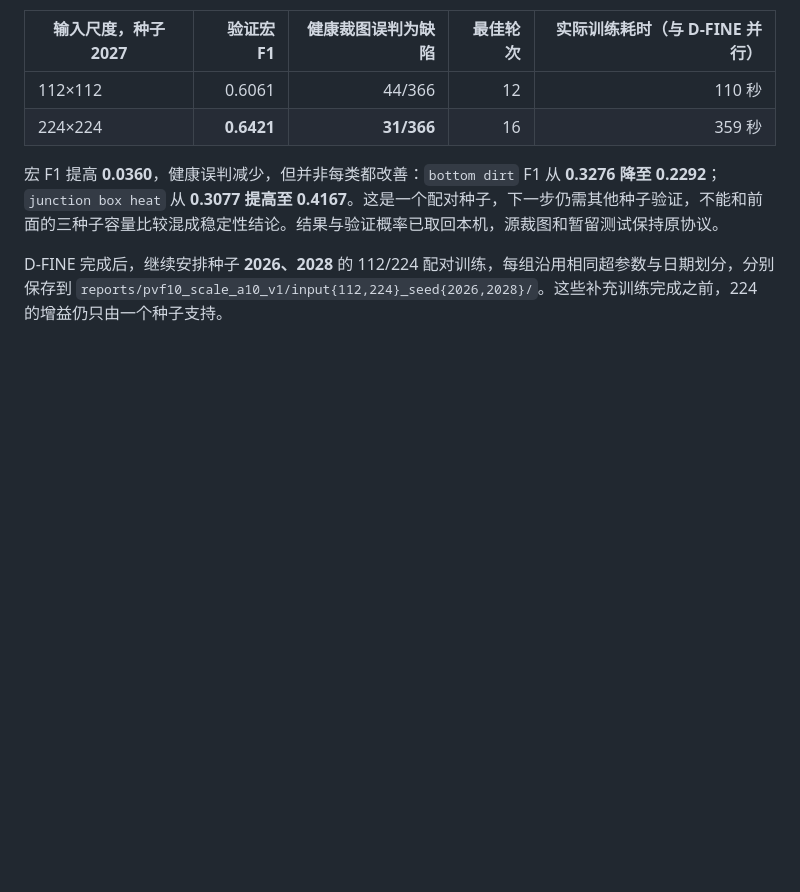
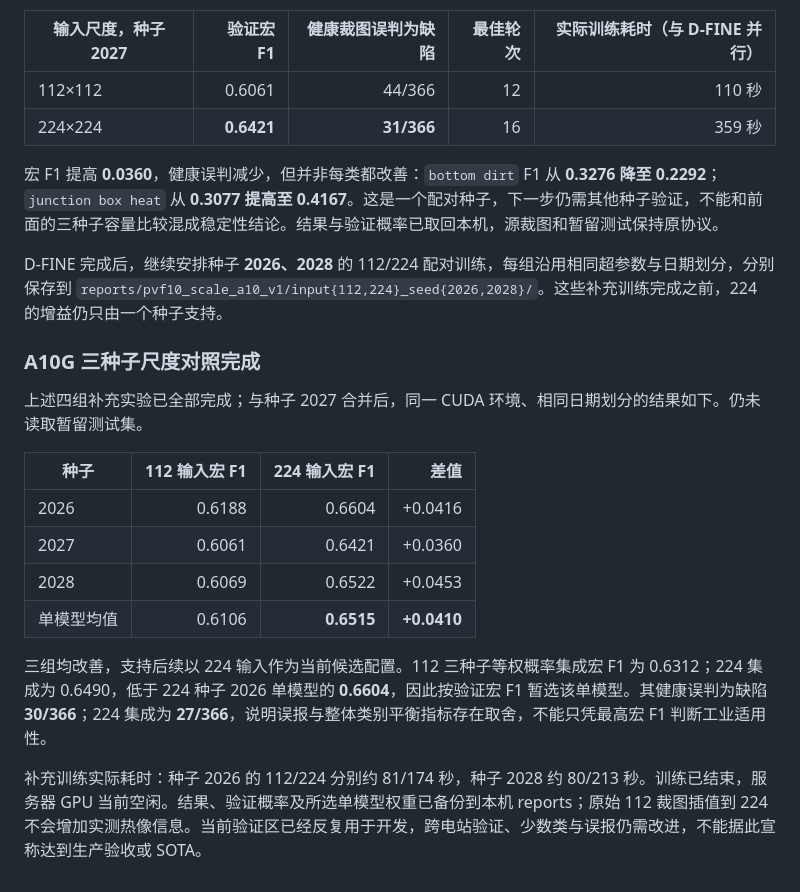
Before and after one commit to lheng2386-png/fumai-zhiwei, a Markdown page: docs/PVF10_EXPERIMENT.md, the part around the change. Rendered like a GitHub page; blank space fills up the shorter version.

Commit message:
Record three-seed infrared input scale comparison

```diff
--- a/docs/PVF10_EXPERIMENT.md
+++ b/docs/PVF10_EXPERIMENT.md
@@ -80,3 +80,19 @@ PYTHONPATH=src python3 src/select_pvf10.py \
 宏 F1 提高 **0.0360**，健康误判减少，但并非每类都改善：`bottom dirt` F1 从 **0.3276 降至 0.2292**；`junction box heat` 从 **0.3077 提高至 0.4167**。这是一个配对种子，下一步仍需其他种子验证，不能和前面的三种子容量比较混成稳定性结论。结果与验证概率已取回本机，源裁图和暂留测试保持原协议。
 
 D-FINE 完成后，继续安排种子 **2026、2028** 的 112/224 配对训练，每组沿用相同超参数与日期划分，分别保存到 `reports/pvf10_scale_a10_v1/input{112,224}_seed{2026,2028}/`。这些补充训练完成之前，224 的增益仍只由一个种子支持。
+
+
+### A10G 三种子尺度对照完成
+
+上述四组补充实验已全部完成；与种子 2027 合并后，同一 CUDA 环境、相同日期划分的结果如下。仍未读取暂留测试集。
+
+| 种子 | 112 输入宏 F1 | 224 输入宏 F1 | 差值 |
+| --- | ---: | ---: | ---: |
+| 2026 | 0.6188 | 0.6604 | +0.0416 |
+| 2027 | 0.6061 | 0.6421 | +0.0360 |
+| 2028 | 0.6069 | 0.6522 | +0.0453 |
+| 单模型均值 | 0.6106 | **0.6515** | **+0.0410** |
+
+三组均改善，支持后续以 224 输入作为当前候选配置。112 三种子等权概率集成宏 F1 为 0.6312；224 集成为 0.6490，低于 224 种子 2026 单模型的 **0.6604**，因此按验证宏 F1 暂选该单模型。其健康误判为缺陷 **30/366**；224 集成为 **27/366**，说明误报与整体类别平衡指标存在取舍，不能只凭最高宏 F1 判断工业适用性。
+
+补充训练实际耗时：种子 2026 的 112/224 分别约 81/174 秒，种子 2028 约 80/213 秒。训练已结束，服务器 GPU 当前空闲。结果、验证概率及所选单模型权重已备份到本机 reports；原始 112 裁图插值到 224 不会增加实测热像信息。当前验证区已经反复用于开发，跨电站验证、少数类与误报仍需改进，不能据此宣称达到生产验收或 SOTA。
```
